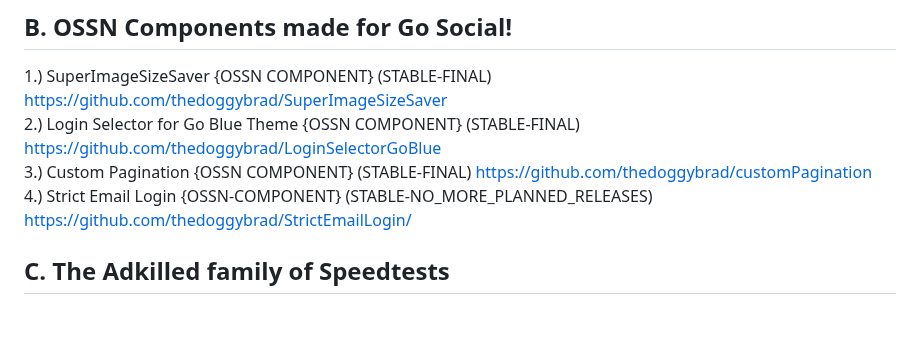
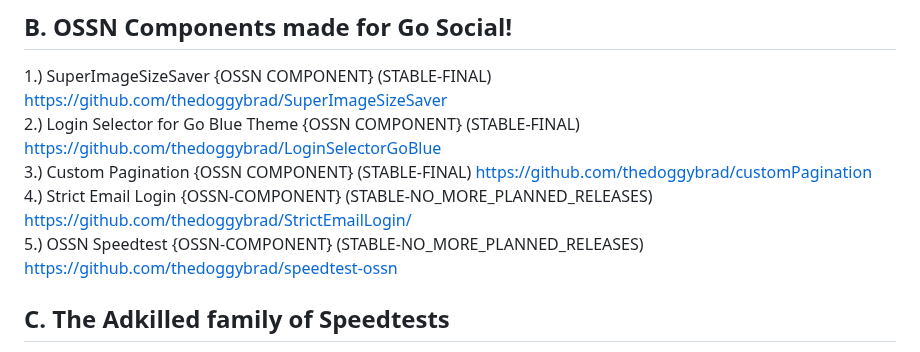
Before and after one commit to thedoggybrad/thedoggybrad, a Markdown page: readme.md, the part around the change. Drawn GitHub-style; blank space fills up the shorter version.

```diff
--- a/readme.md
+++ b/readme.md
@@ -18,6 +18,8 @@ https://github.com/thedoggybrad/GoSocial
 https://github.com/thedoggybrad/customPagination
 <br>
 4.) Strict Email Login {OSSN-COMPONENT} (STABLE-NO_MORE_PLANNED_RELEASES) https://github.com/thedoggybrad/StrictEmailLogin/
+<br>
+5.) OSSN Speedtest {OSSN-COMPONENT} (STABLE-NO_MORE_PLANNED_RELEASES) https://github.com/thedoggybrad/speedtest-ossn
 
 ## C. The Adkilled family of Speedtests
 1.) ADKILLED-SPEEDTEST.NET (MAINTENANCE MODE-STABLE) https://github.com/thedoggybrad/ADKILLED-SPEEDTEST.NET
```
